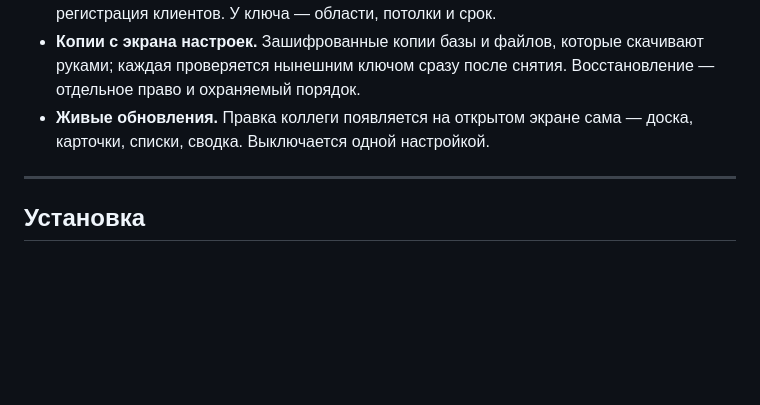
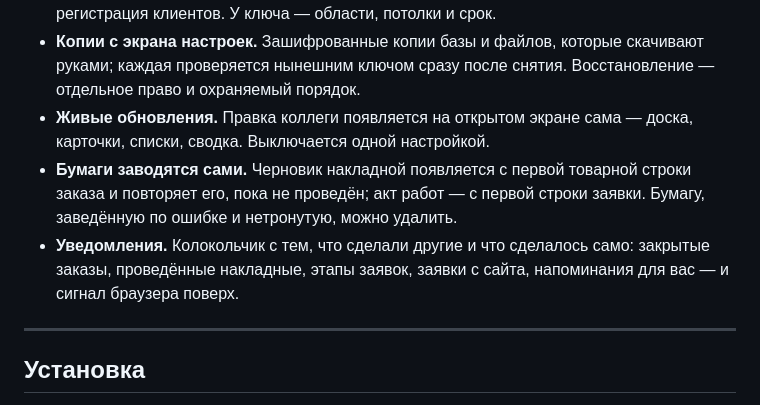
Before and after one commit to DenisHumen/OpenCRM, a Markdown page: README.ru.md, the part around the change. GitHub-like rendering; blank space fills up the shorter version.

Commit message:
docs(обзор): связь блоков и уведомления названы в README и обзоре

```diff
--- a/README.ru.md
+++ b/README.ru.md
@@ -232,6 +232,12 @@ Ctrl+K из любого места. Клиенты, заявки и доски
   Восстановление — отдельное право и охраняемый порядок.
 - **Живые обновления.** Правка коллеги появляется на открытом экране сама —
   доска, карточки, списки, сводка. Выключается одной настройкой.
+- **Бумаги заводятся сами.** Черновик накладной появляется с первой товарной
+  строки заказа и повторяет его, пока не проведён; акт работ — с первой строки
+  заявки. Бумагу, заведённую по ошибке и нетронутую, можно удалить.
+- **Уведомления.** Колокольчик с тем, что сделали другие и что сделалось само:
+  закрытые заказы, проведённые накладные, этапы заявок, заявки с сайта,
+  напоминания для вас — и сигнал браузера поверх.
 ---
 
 ## Установка
```
Also changed, not shown: README.md (+7 -0 lines), docs/01-overview.md (+4 -0 lines).
